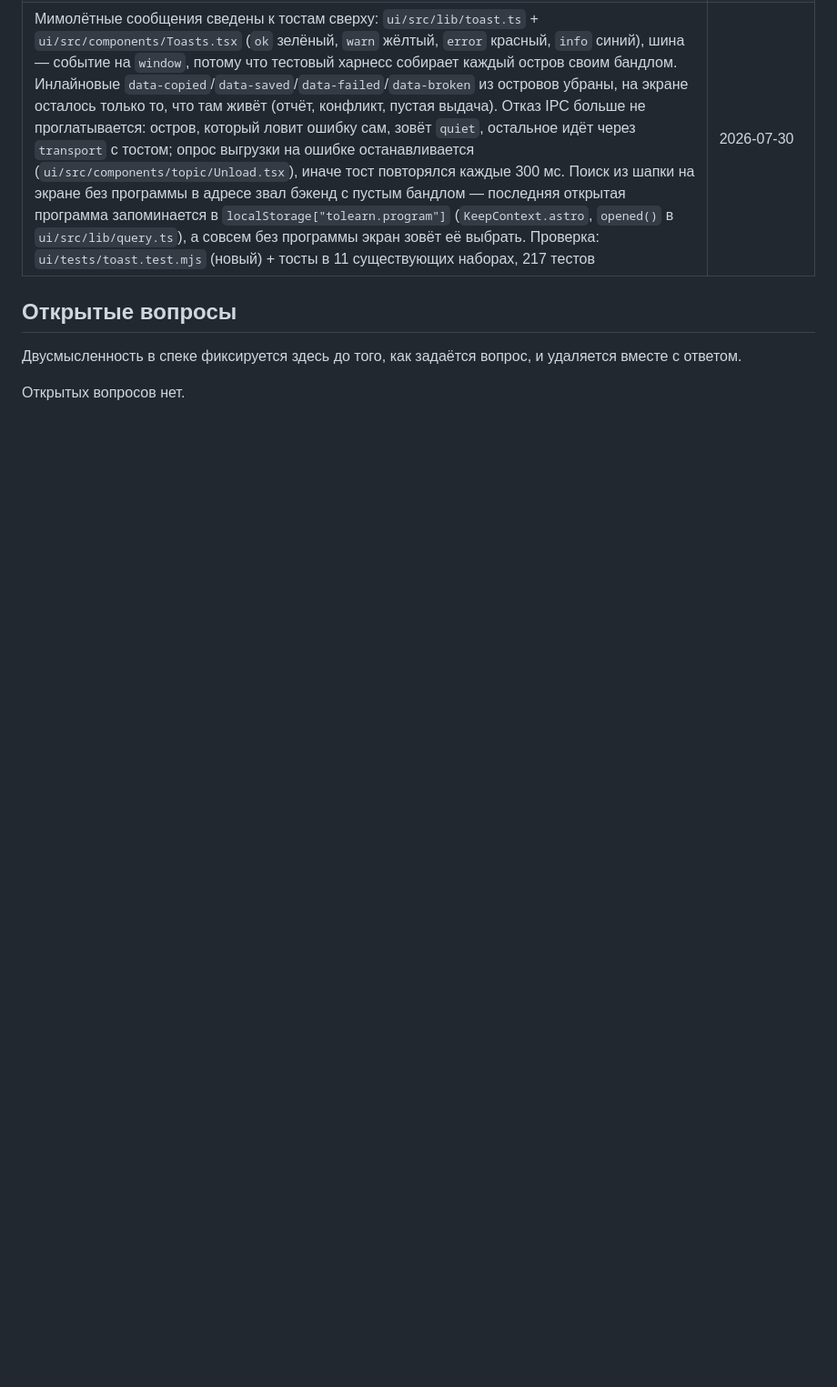
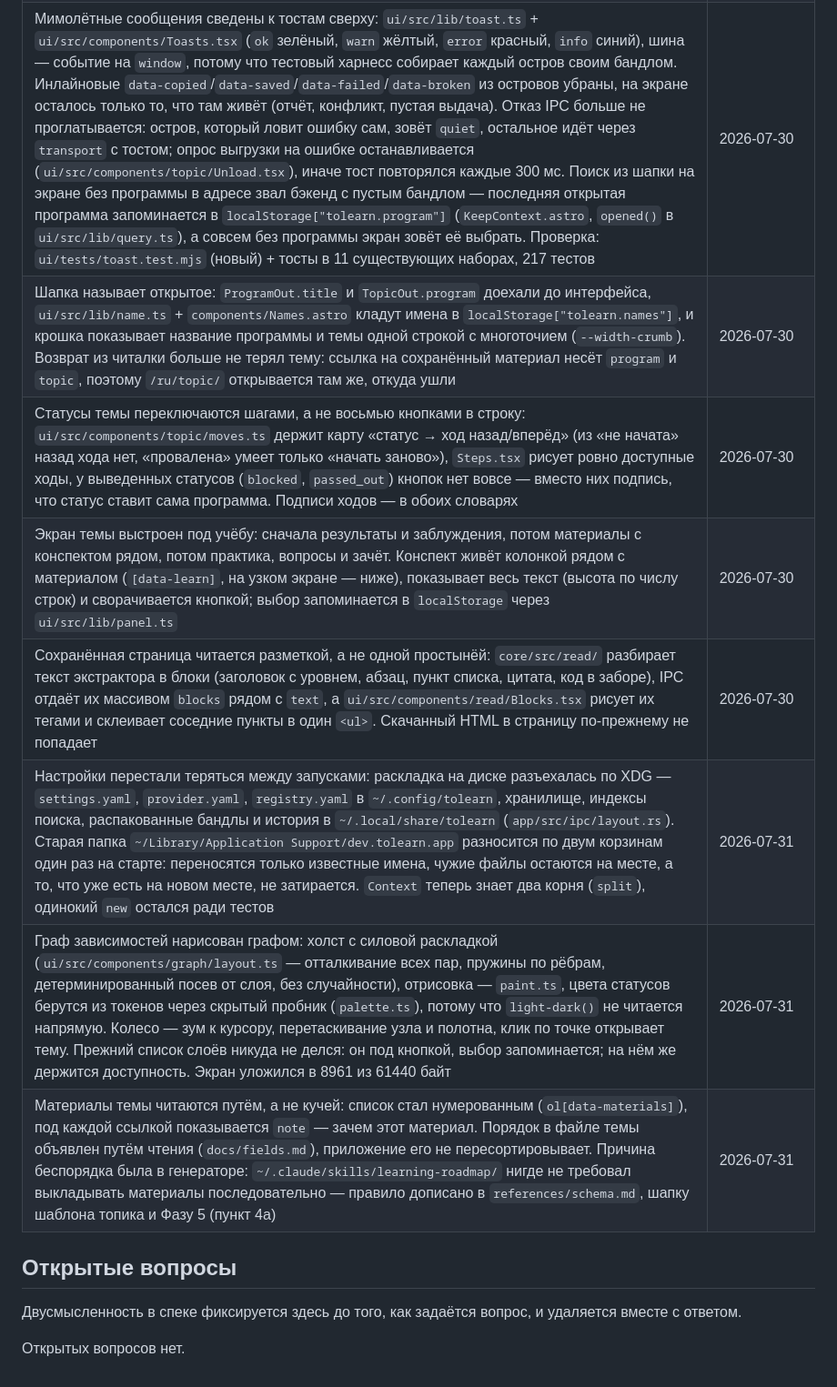
Before and after one commit to n0sfer666/tolearn, a Markdown page: .context/progress.md, the part around the change. Shown at 91% size. GitHub-like rendering; blank space fills up the shorter version.

Commit message:
docs(context): record the XDG split, the canvas graph and the material path

```diff
--- a/.context/progress.md
+++ b/.context/progress.md
@@ -101,6 +101,13 @@ S30 S31 S32 S33 S34 S35 S36 S40
 | Закавычен заголовок материала в эталоне (`topics/local-runtime.yaml:102`) и перегенерирован его JSON-двойник: голый скаляр терял ` #9784` в YAML-комментарий. Причина — в генераторе `~/.claude/skills/learning-roadmap/`, там же и починена: правило записи строк переехало в шапку обоих шаблонов и в `schema.md`, а Фаза 5 получила пункт 1a — детектор обрезанных строк, потому что парсом такое не ловится | 2026-07-27 |
 | Офлайн-сохранение подключено к приложению: крейт `offline` умел всё (S18–S24, S37), но его никто не звал — «сохранить страницы» ничего не меняло на диске. Хранилище научилось держать артефакты вне объектной корзины (клоны, видео, зеркала): в индексе появилась колонка `urls.path` и синтетическая строка объекта, поэтому вытеснение, защита программы и бюджет считают их наравне со страницами; раскладку владеет само хранилище (`corner(url)` — чистая функция от адреса), иначе повторное сохранение осиротило бы прошлый каталог. Миграция аддитивная: старый индекс дочитывается и принимает артефакт (`offline/tests/keep.rs`). В приложении заведены четыре команды — `save_offline` (работа в своём потоке, `AtomicBool` на отмену), `offline_state`, `stop_offline`, `read_offline`; реестр работ — процессный статик, потому что `Context` пересобирается на каждый вызов, а пререндер `Webview` кладётся в `OnceLock` на `setup` (вне Tauri — сквозной `AsFetched`, поэтому тестам оболочка не нужна). Тема перестала врать: `offline` у материала берётся из индекса, а не захардкожен `absent`. На экране темы шапка материалов несёт всю работу — кнопка, счётчик, остановка, отчёт и повтор упавших; сохранённый материал ведёт на новый экран `/read/`, который показывает извлечённую статью абзацами (без вставки чужого HTML), а клон и видео честно отдают путь. Сети в тестах нет: 5 тестов `app/tests/offline.rs` (архив кладётся в хранилище напрямую), 6 `ui/tests/offline.test.mjs` | 2026-07-30 |
 | Мимолётные сообщения сведены к тостам сверху: `ui/src/lib/toast.ts` + `ui/src/components/Toasts.tsx` (`ok` зелёный, `warn` жёлтый, `error` красный, `info` синий), шина — событие на `window`, потому что тестовый харнесс собирает каждый остров своим бандлом. Инлайновые `data-copied`/`data-saved`/`data-failed`/`data-broken` из островов убраны, на экране осталось только то, что там живёт (отчёт, конфликт, пустая выдача). Отказ IPC больше не проглатывается: остров, который ловит ошибку сам, зовёт `quiet`, остальное идёт через `transport` с тостом; опрос выгрузки на ошибке останавливается (`ui/src/components/topic/Unload.tsx`), иначе тост повторялся каждые 300 мс. Поиск из шапки на экране без программы в адресе звал бэкенд с пустым бандлом — последняя открытая программа запоминается в `localStorage["tolearn.program"]` (`KeepContext.astro`, `opened()` в `ui/src/lib/query.ts`), а совсем без программы экран зовёт её выбрать. Проверка: `ui/tests/toast.test.mjs` (новый) + тосты в 11 существующих наборах, 217 тестов | 2026-07-30 |
+| Шапка называет открытое: `ProgramOut.title` и `TopicOut.program` доехали до интерфейса, `ui/src/lib/name.ts` + `components/Names.astro` кладут имена в `localStorage["tolearn.names"]`, и крошка показывает название программы и темы одной строкой с многоточием (`--width-crumb`). Возврат из читалки больше не терял тему: ссылка на сохранённый материал несёт `program` и `topic`, поэтому `/ru/topic/` открывается там же, откуда ушли | 2026-07-30 |
+| Статусы темы переключаются шагами, а не восьмью кнопками в строку: `ui/src/components/topic/moves.ts` держит карту «статус → ход назад/вперёд» (из «не начата» назад хода нет, «провалена» умеет только «начать заново»), `Steps.tsx` рисует ровно доступные ходы, у выведенных статусов (`blocked`, `passed_out`) кнопок нет вовсе — вместо них подпись, что статус ставит сама программа. Подписи ходов — в обоих словарях | 2026-07-30 |
+| Экран темы выстроен под учёбу: сначала результаты и заблуждения, потом материалы с конспектом рядом, потом практика, вопросы и зачёт. Конспект живёт колонкой рядом с материалом (`[data-learn]`, на узком экране — ниже), показывает весь текст (высота по числу строк) и сворачивается кнопкой; выбор запоминается в `localStorage` через `ui/src/lib/panel.ts` | 2026-07-30 |
+| Сохранённая страница читается разметкой, а не одной простынёй: `core/src/read/` разбирает текст экстрактора в блоки (заголовок с уровнем, абзац, пункт списка, цитата, код в заборе), IPC отдаёт их массивом `blocks` рядом с `text`, а `ui/src/components/read/Blocks.tsx` рисует их тегами и склеивает соседние пункты в один `<ul>`. Скачанный HTML в страницу по-прежнему не попадает | 2026-07-30 |
+| Настройки перестали теряться между запусками: раскладка на диске разъехалась по XDG — `settings.yaml`, `provider.yaml`, `registry.yaml` в `~/.config/tolearn`, хранилище, индексы поиска, распакованные бандлы и история в `~/.local/share/tolearn` (`app/src/ipc/layout.rs`). Старая папка `~/Library/Application Support/dev.tolearn.app` разносится по двум корзинам один раз на старте: переносятся только известные имена, чужие файлы остаются на месте, а то, что уже есть на новом месте, не затирается. `Context` теперь знает два корня (`split`), одинокий `new` остался ради тестов | 2026-07-31 |
+| Граф зависимостей нарисован графом: холст с силовой раскладкой (`ui/src/components/graph/layout.ts` — отталкивание всех пар, пружины по рёбрам, детерминированный посев от слоя, без случайности), отрисовка — `paint.ts`, цвета статусов берутся из токенов через скрытый пробник (`palette.ts`), потому что `light-dark()` не читается напрямую. Колесо — зум к курсору, перетаскивание узла и полотна, клик по точке открывает тему. Прежний список слоёв никуда не делся: он под кнопкой, выбор запоминается; на нём же держится доступность. Экран уложился в 8961 из 61440 байт | 2026-07-31 |
+| Материалы темы читаются путём, а не кучей: список стал нумерованным (`ol[data-materials]`), под каждой ссылкой показывается `note` — зачем этот материал. Порядок в файле темы объявлен путём чтения (`docs/fields.md`), приложение его не пересортировывает. Причина беспорядка была в генераторе: `~/.claude/skills/learning-roadmap/` нигде не требовал выкладывать материалы последовательно — правило дописано в `references/schema.md`, шапку шаблона топика и Фазу 5 (пункт 4a) | 2026-07-31 |
 
 ## Открытые вопросы
 
```
